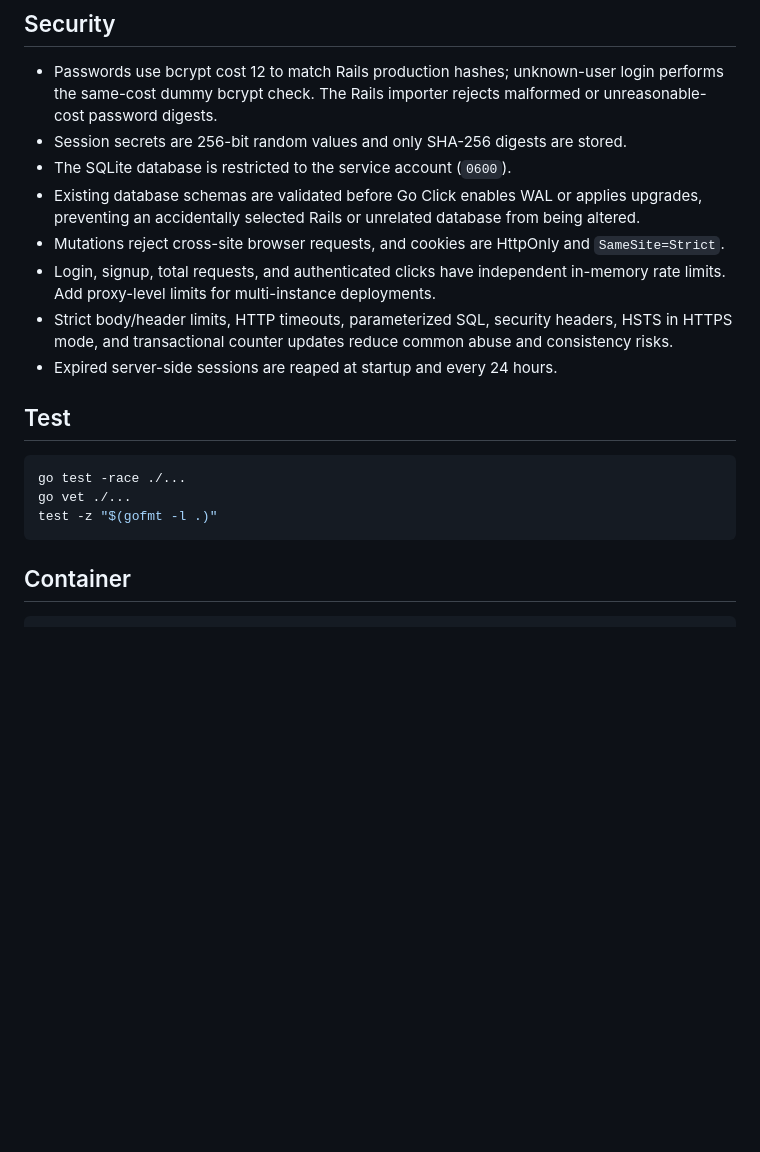
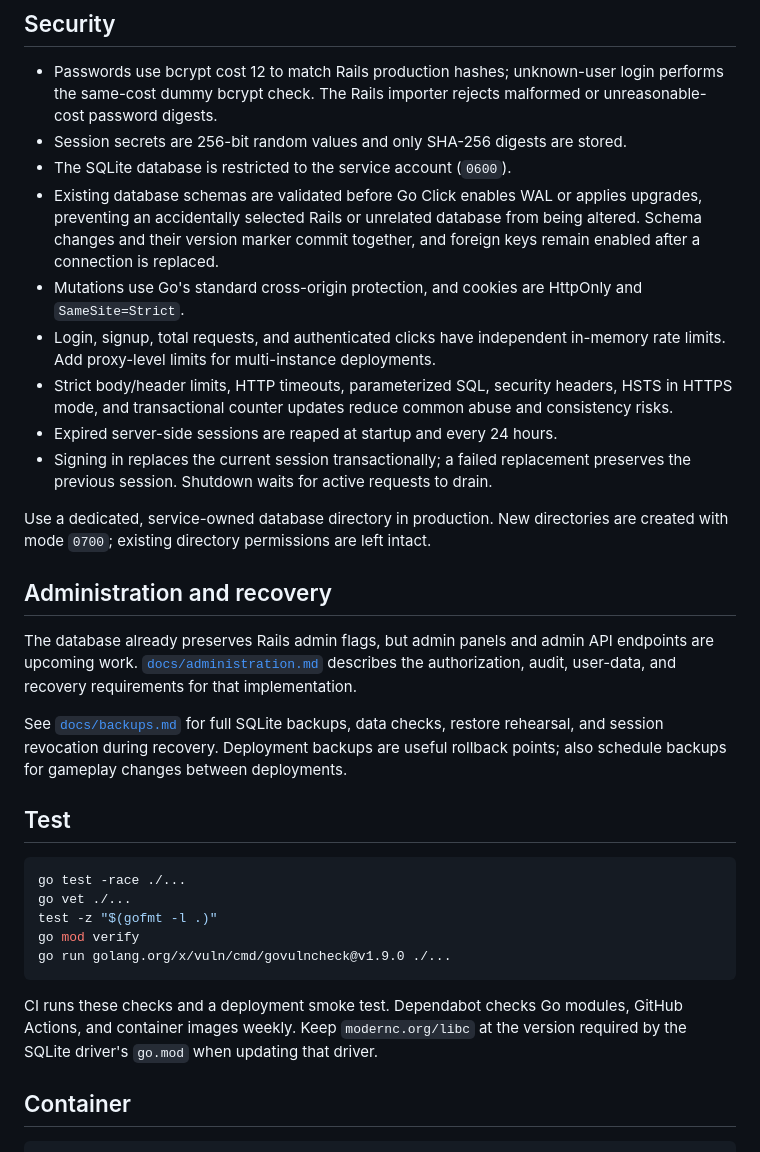
Before and after one commit to bluehexagons/goclick, a Markdown page: README.md, the part around the change. GitHub-like rendering; blank space fills up the shorter version.

Commit message:
Document verified SQLite recovery and upcoming admin requirements

````diff
--- a/README.md
+++ b/README.md
@@ -89,8 +89,9 @@ currently exposes the gameplay and account surface only.
 - The SQLite database is restricted to the service account (`0600`).
 - Existing database schemas are validated before Go Click enables WAL or
   applies upgrades, preventing an accidentally selected Rails or unrelated
-  database from being altered.
-- Mutations reject cross-site browser requests, and cookies are HttpOnly and
+  database from being altered. Schema changes and their version marker commit
+  together, and foreign keys remain enabled after a connection is replaced.
+- Mutations use Go's standard cross-origin protection, and cookies are HttpOnly and
   `SameSite=Strict`.
 - Login, signup, total requests, and authenticated clicks have independent
   in-memory rate limits. Add proxy-level limits for multi-instance deployments.
@@ -98,6 +99,23 @@ currently exposes the gameplay and account surface only.
   HSTS in HTTPS mode, and transactional counter updates reduce common abuse and
   consistency risks.
 - Expired server-side sessions are reaped at startup and every 24 hours.
+- Signing in replaces the current session transactionally; a failed replacement
+  preserves the previous session. Shutdown waits for active requests to drain.
+
+Use a dedicated, service-owned database directory in production. New directories
+are created with mode `0700`; existing directory permissions are left intact.
+
+## Administration and recovery
+
+The database already preserves Rails admin flags, but admin panels and admin
+API endpoints are upcoming work. [`docs/administration.md`](docs/administration.md)
+describes the authorization, audit, user-data, and recovery requirements for
+that implementation.
+
+See [`docs/backups.md`](docs/backups.md) for full SQLite backups, data checks,
+restore rehearsal, and session revocation during recovery. Deployment backups
+are useful rollback points; also schedule backups for gameplay changes between
+deployments.
 
 ## Test
 
@@ -105,7 +123,13 @@ currently exposes the gameplay and account surface only.
 go test -race ./...
 go vet ./...
 test -z "$(gofmt -l .)"
+go mod verify
+go run golang.org/x/vuln/cmd/govulncheck@v1.9.0 ./...
 ```
+
+CI runs these checks and a deployment smoke test. Dependabot checks Go modules,
+GitHub Actions, and container images weekly. Keep `modernc.org/libc` at the
+version required by the SQLite driver's `go.mod` when updating that driver.
 
 ## Container
 
````
Also changed, not shown: docs/administration.md (added, +96 -0 lines), docs/backups.md (added, +131 -0 lines).
